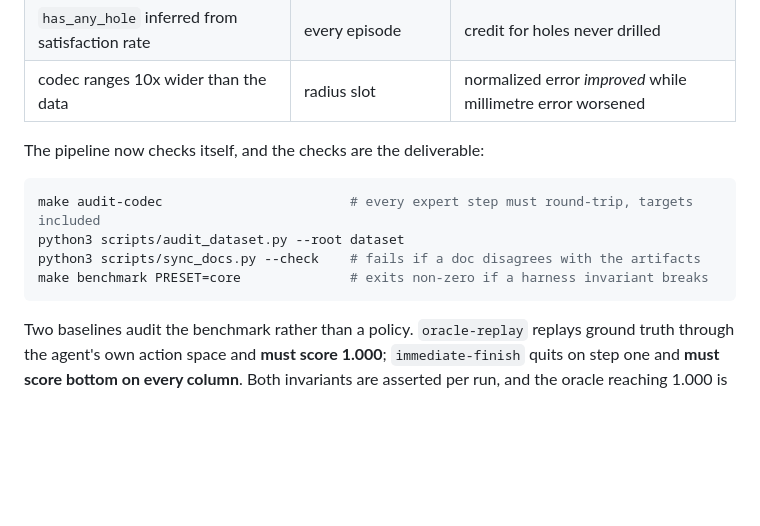
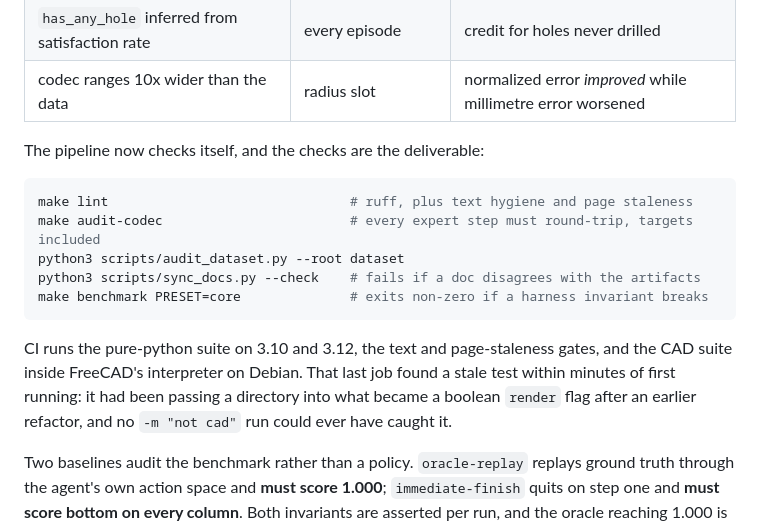
Before and after one commit to sunkalpchandra/kairos-cad, a Markdown page: README.md, the part around the change. Rendered like a GitHub page; blank space fills up the shorter version.

````diff
--- a/README.md
+++ b/README.md
@@ -187,11 +187,18 @@ and the result pointed the expected way at the expected magnitude.
 The pipeline now checks itself, and the checks are the deliverable:
 
 ```bash
+make lint                               # ruff, plus text hygiene and page staleness
 make audit-codec                        # every expert step must round-trip, targets included
 python3 scripts/audit_dataset.py --root dataset
 python3 scripts/sync_docs.py --check    # fails if a doc disagrees with the artifacts
 make benchmark PRESET=core              # exits non-zero if a harness invariant breaks
 ```
+
+CI runs the pure-python suite on 3.10 and 3.12, the text and page-staleness
+gates, and the CAD suite inside FreeCAD's interpreter on Debian. That last job
+found a stale test within minutes of first running: it had been passing a
+directory into what became a boolean `render` flag after an earlier refactor,
+and no `-m "not cad"` run could ever have caught it.
 
 Two baselines audit the benchmark rather than a policy. `oracle-replay` replays
 ground truth through the agent's own action space and **must score 1.000**;
````
Also changed, not shown: docs/deployment.md (+14 -0 lines).
